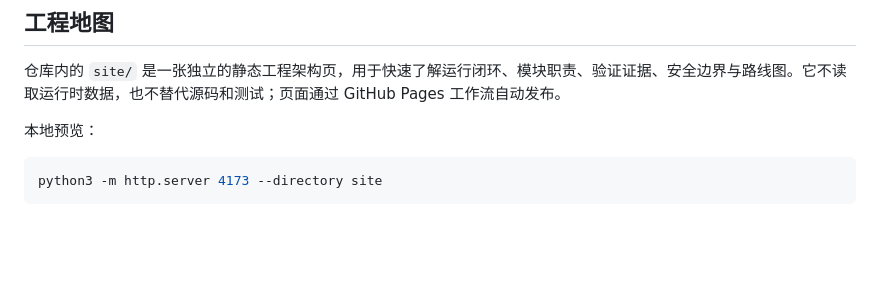
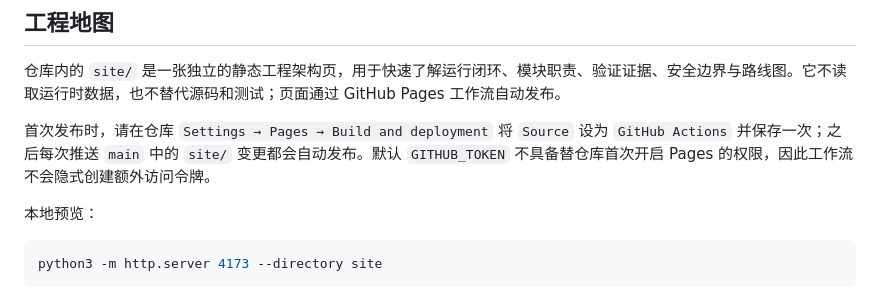
Before and after one commit to WANGLEVY9/SEECODER_Version_WANGLEVY9, a Markdown page: README.md, the part around the change. Rendered like a GitHub page; blank space fills up the shorter version.

Commit message:
docs: document first Pages enablement

```diff
--- a/README.md
+++ b/README.md
@@ -47,6 +47,8 @@ SEECODER 不是某个现成 Agent 产品的界面封装，也不是把代码上
 ## 工程地图
 
 仓库内的 `site/` 是一张独立的静态工程架构页，用于快速了解运行闭环、模块职责、验证证据、安全边界与路线图。它不读取运行时数据，也不替代源码和测试；页面通过 GitHub Pages 工作流自动发布。
+
+首次发布时，请在仓库 `Settings → Pages → Build and deployment` 将 `Source` 设为 `GitHub Actions` 并保存一次；之后每次推送 `main` 中的 `site/` 变更都会自动发布。默认 `GITHUB_TOKEN` 不具备替仓库首次开启 Pages 的权限，因此工作流不会隐式创建额外访问令牌。
 
 本地预览：
 
```
